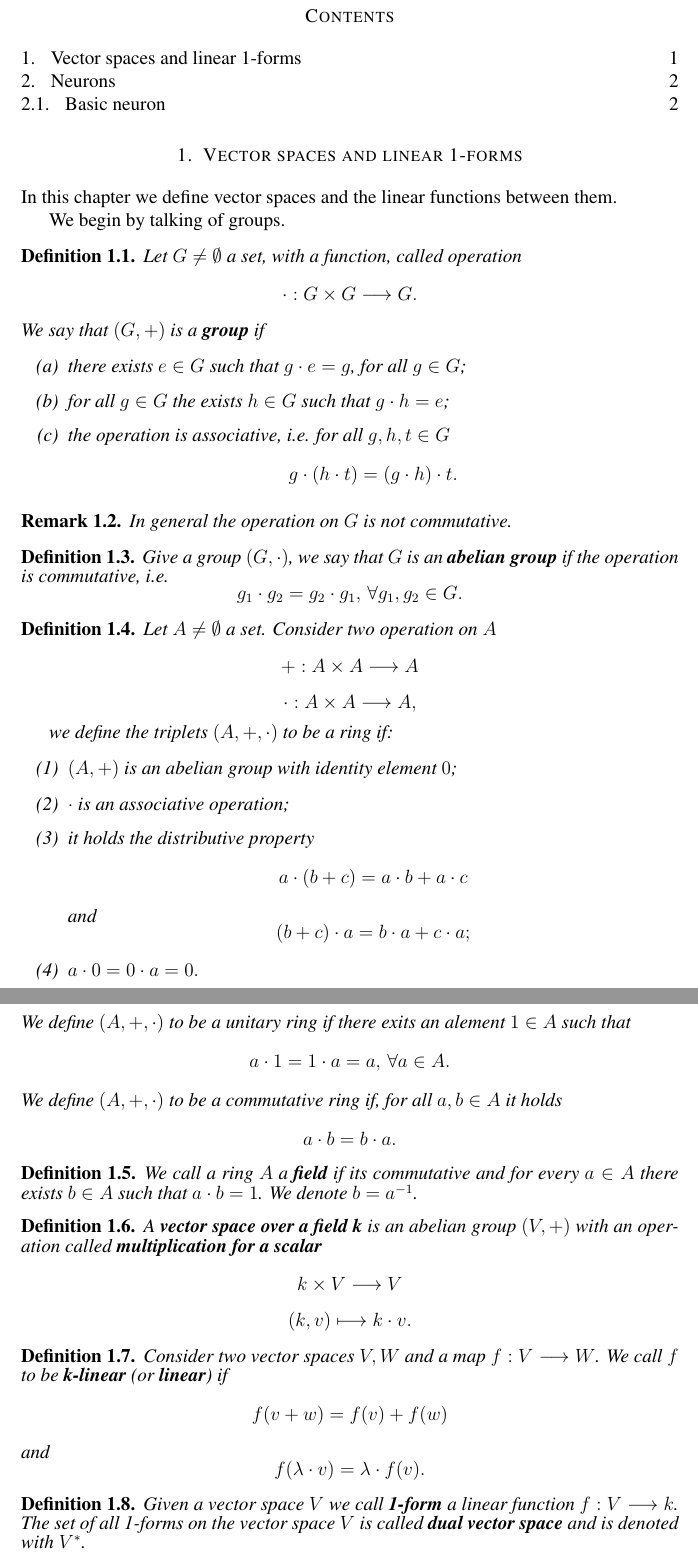
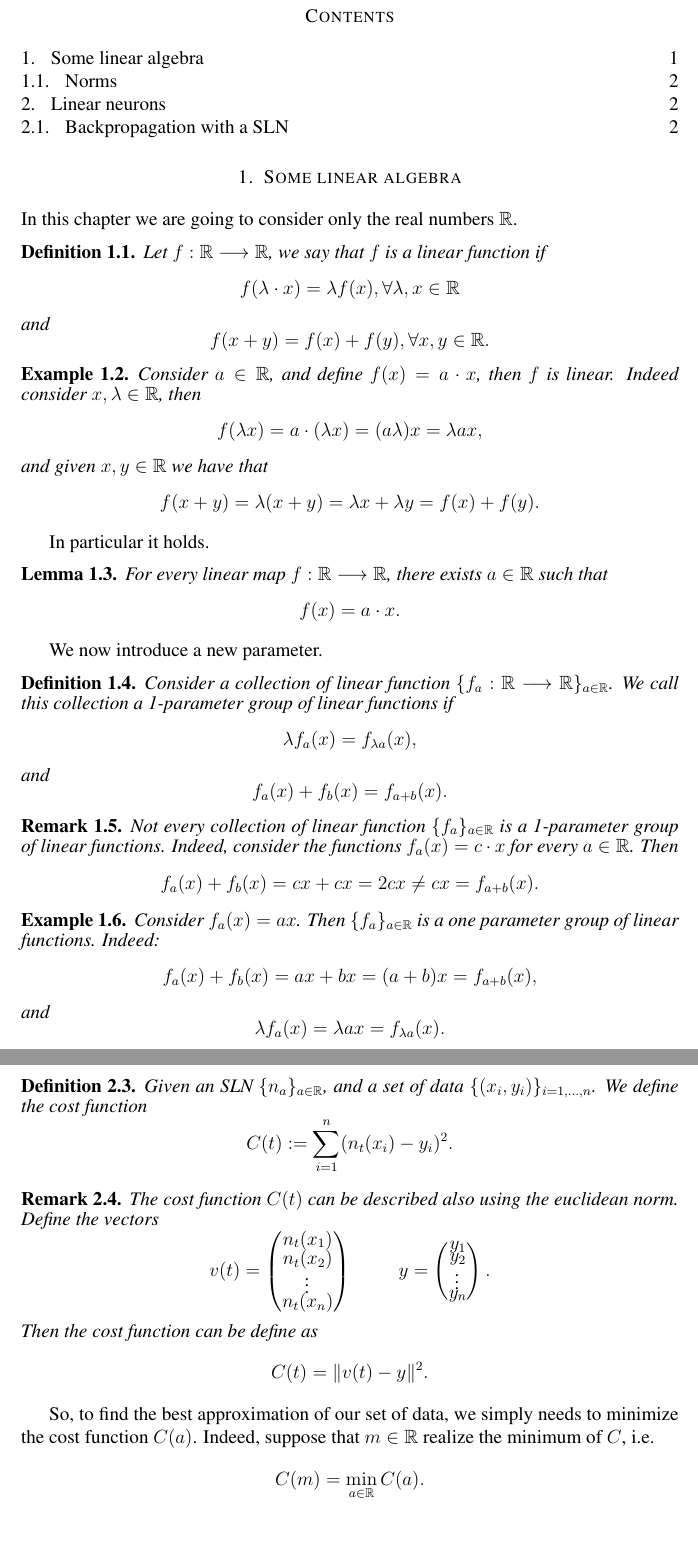
Before and after one commit to neural-networks-foundations/book, a LaTeX document (main.tex): two parts of pages 1 and 2 of 2 before the commit and two parts of pages 1 and 3 of 3 after it, joined at a grey line, cut so that both start at the same text. Compiled offline with pdfLaTeX.

Commit message:
Added bakcpropagation.

```diff
--- a/main.tex
+++ b/main.tex
@@ -27,6 +27,7 @@
 \newtheorem{prob}[thm]{Problem}
 \newtheorem*{quest*}{Question}
 \newtheorem*{notat*}{Notation}
+\newtheorem{alg}{Algorithm}
 
 % Intestazioni in italiano
 %\newtheorem{thm}{Teorema}[section]
@@ -89,11 +90,45 @@ style=alphabetic,
     \fontsize{12pt}{0pt} % dimensione del font e spaziatura tra le righe
     %INIZIA A SCRIVERE QUI
 
-    \section{Vector spaces and linear 1-forms}
-    In this chapter we define vector spaces and the linear functions between them.
+    \section{Some linear algebra}
+    In this chapter we are going to consider only the real numbers $\mathbb{R}$.
 
-    We begin by talking of groups.
     \begin{defn}
-        Let $G \neq \emptyset$ a set, with a function, called operation
-        \[ \cdot : G \times G \longrightarrow G.\]
-        We say that $(G,+)$ is a \textbf{group} if
+        Let $f : \mathbb{R} \longrightarrow \mathbb{R}$, we say that $f$ is a linear function if
+        \[ f(\lambda \cdot x) = \lambda f(x), \forall \lambda, x \in \mathbb{R}\]
+        and
+        \[ f(x + y) = f(x) + f(y), \forall x, y \in \mathbb{R}.\]
+    \end{defn}
+
+    \begin{ex}
+        Consider $a \in \mathbb{R}$, and define $f(x) = a \cdot x$, then $f$ is linear.
+        Indeed consider $x, \lambda \in \mathbb{R}$, then
+        \[ f(\lambda x) = a \cdot (\lambda x) = (a \lambda) x = \lambda a x,\]
+        and given $x, y \in \mathbb{R}$ we have that
+        \[ f(x+y) = \lambda(x + y) = \lambda x + \lambda y = f(x) + f(y).\]
+    \end{ex}
+
+    In particular it holds.
+    \begin{lem} \label{lem:linearfun}
+        For every linear map $f : \mathbb{R} \longrightarrow \mathbb{R}$, there exists $a \in \mathbb{R}$ such that
+        \[ f(x) = a \cdot x.\]
+    \end{lem}
+
+    We now introduce a new parameter.
+    \begin{defn}
+        Consider a collection of linear function $\{f_a : \mathbb{R} \longrightarrow \mathbb{R}\}_{a \in \mathbb{R}}$. We call this collection a 1-parameter group of linear functions if
+        \[ \lambda f_a(x) = f_{\lambda a}(x),\]
+        and
+        \[ f_a (x) + f_b(x) = f_{a+b}(x).\]
+    \end{defn}
+
+    \begin{rmk}
+        Not every collection of linear function $\{f_a \}_{a\in \mathbb{R}}$ is a 1-parameter group of linear functions. Indeed, consider the functions $f_a(x) = c\cdot x$ for every $a \in \mathbb{R}$. Then
+        \[ f_a(x) + f_b(x) = cx + cx = 2cx \neq cx = f_{a+b}(x).\]
+    \end{rmk}
+
+    \begin{ex} \label{ex:f_a(x)=ax}
+        Consider $f_a(x) = ax$. Then $\{f_a\}_{a\in \mathbb{R}}$ is a one parameter group of linear functions. Indeed:
+        \[ f_a(x) + f_b(x) = ax + bx = (a+b)x = f_{a+b}(x),\]
+        and
+        \[ \lambda f_a(x) = \lambda a x = f_{\lambda a}(x).\]
@@ -100,5 +142,4 @@ style=alphabetic,
         \begin{enumerate}
-            \item[(a)] there exists $e \in G$ such that $g\cdot e = g$, for all $g \in G$;
-            \item[(b)] for all $g \in G$ the exists $h \in G$ such that $g \cdot h = e$;
-            \item[(c)] the operation is associative, i.e. for all $g, h, t \in G$
-            \[ g \cdot (h \cdot t) = (g \cdot h) \cdot t.\]
+            \item[(N1)] $N(x) = 0 \implies x =0$;
+            \item[(N2)] $N(x) \ge 0, \, \forall x \in \mathbb{R}^n$;
+            \item[(N2)] $N(x+y) \le N(x) + N(y), \, \forall x, y \in \mathbb{R}^n$;
@@ -108,2 +166 @@ style=alphabetic,
     \begin{rmk}
-        In general the operation on $G$ is not commutative.
@@ -112,28 +181,28 @@ style=alphabetic,
     \begin{defn}
-        Give a group $(G, \cdot)$, we say that $G$ is an $\textbf{abelian group}$ if the operation is commutative, i.e.
-        \[ g_1 \cdot g_2 = g_2 \cdot g_1, \, \forall g_1, g_2 \in G.\]
+        Given an SLN $\{ n_a \}_{a \in \mathbb{R}}$, and a set of data $\{ (x_i, y_i) \}_{i =1, \dots, n}$. We define the cost function
+        \[ C(t) := \sum_{i=1}^n (n_t(x_i) - y_i)^2.\]
     \end{defn}
 
-    \begin{defn}
-        Let $A \neq \emptyset$ a set. Consider two operation on $A$
-        \[ + : A \times A \longrightarrow A\]
-        \[ \cdot : A \times A \longrightarrow A,\]
+    \begin{rmk}
+        The cost function $C(t)$ can be described also using the euclidean norm.
+        Define the vectors
+        \[ v(t) = \left ( \begin{matrix}
+            n_t(x_1) \\
+            n_t(x_2) \\
+            \vdots \\
+            n_t(x_n)
+        \end{matrix}  \right ) \hspace{1cm}
+        y = \left ( \begin{matrix}
+            y_1\\
+            y_2\\
+            \vdots\\
+            y_n
+        \end{matrix} \right ).\]
+        Then the cost function can be define as
+        \[ C(t) = \Vert v(t) - y \Vert^2.\]
+    \end{rmk}
 
-        we define the triplets $(A, +, \cdot)$ to be a ring if:
-        \begin{enumerate}
-            \item[(1)] $(A, +)$ is an abelian group with identity element $0$;
-            \item[(2)] $\cdot$ is an associative operation;
-            \item[(3)] it holds the distributive property
-            \[ a \cdot (b + c) = a \cdot b + a \cdot c\]
-            and \[ (b +c ) \cdot a = b \cdot a + c \cdot a;\]
-            \item[(4)] $a \cdot 0 = 0 \cdot a = 0.$
-        \end{enumerate}
-        We define $(A, +, \cdot)$ to be a unitary ring if there exits an alement $1 \in A$ such that
-        \[ a \cdot 1 = 1 \cdot a = a,\, \forall a \in A.\]
-        We define $(A, +, \cdot)$ to be a commutative ring if, for all $a,b \in A$ it holds
-        \[ a \cdot b = b \cdot a.\]
-    \end{defn}
+    So, to find the best approximation of our set of data, we simply needs to minimize the cost function $C(a)$. Indeed, suppose that $m \in \mathbb{R}$ realize the minimum of $C$, i.e.
+    \[ C(m) = \min_{a \in \mathbb{R}} C(a).\]
+    Therefore the vector $v(m)$ is the vector that best approximates the set of data.
 
-    \begin{defn}
-        We call a ring $A$ a \textbf{field} if its commutative and for every $a \in A$ there exists $b \in A$ such that $a\cdot b = 1$. We denote $b = a^{-1}$.
-    \end{defn}
@@ -140,12 +216,4 @@ style=alphabetic,
 
-    \begin{defn}
-        A \textbf{vector space over a field k} is an abelian group $(V,+)$ with an operation called \textbf{multiplication for a scalar}
-        \[ k \times V \longrightarrow V\] \[ (k,v) \longmapsto k\cdot v.\]
-    \end{defn}
+    Now we have a new parameter $a'$, such that the vector $v(a')$ is a better approximation than $v(a)$ of the set of data.
+    The backtracking is the algorithm that repeats this process a fixed number of time $N \in \mathbb{N}$.
 
-    \begin{defn}
-        Consider two vector spaces $V, W$ and a map $f:V \longrightarrow W$. We call $f$ to be \textbf{k-linear} (or \textbf{linear}) if
-        \[ f(v+w) = f(v) + f(w)\]
-        and
-        \[ f(\lambda \cdot v) = \lambda \cdot f(v).\]
-    \end{defn}
@@ -152,5 +229 @@ style=alphabetic,
 
-    \begin{defn}
-        Given a vector space $V$ we call \textbf{1-form} a linear function $f :V \longrightarrow k$.
-        The set of all 1-forms on the vector space $V$ is called \textbf{dual vector space} and is denoted with $V^*$.
-    \end{defn}
```
Also changed, not shown: main.tex (66 more changed lines).
